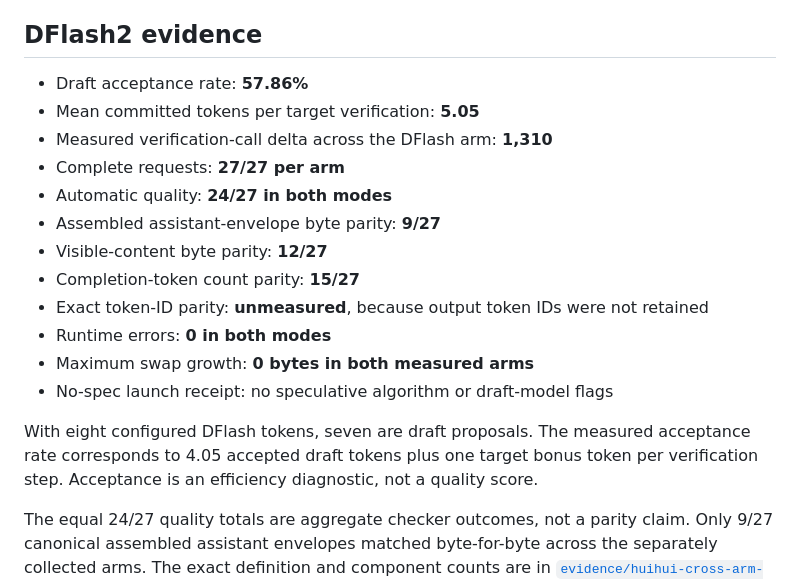
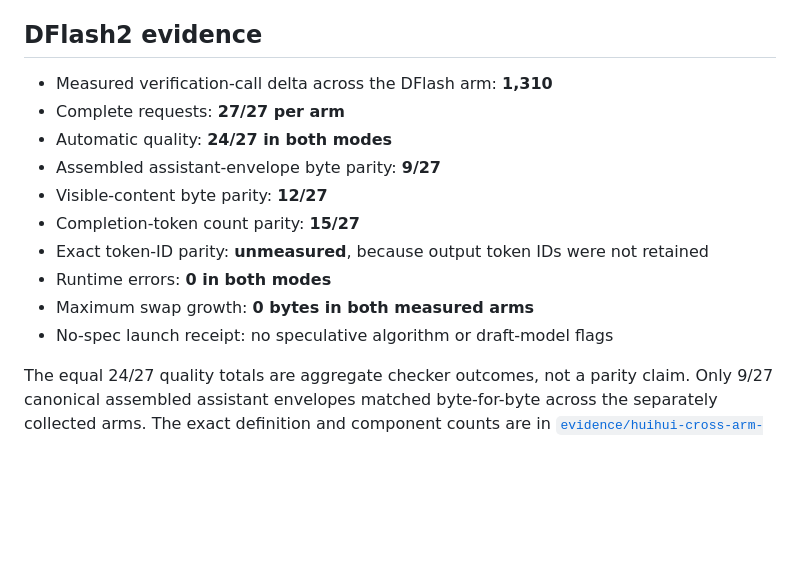
Before and after one commit to sxuff/qwen38-huihui-abliterated-dflash2-dgx-spark, a Markdown page: REPORT.md, the part around the change. Rendered like a GitHub page; blank space fills up the shorter version.

```diff
--- a/REPORT.md
+++ b/REPORT.md
@@ -13,8 +13,6 @@ The no-spec follow-up used the exact qualified image, checkpoint, fixture bytes,
 
 ## DFlash2 evidence
 
-- Draft acceptance rate: **57.86%**
-- Mean committed tokens per target verification: **5.05**
 - Measured verification-call delta across the DFlash arm: **1,310**
 - Complete requests: **27/27 per arm**
 - Automatic quality: **24/27 in both modes**
@@ -25,8 +23,6 @@ The no-spec follow-up used the exact qualified image, checkpoint, fixture bytes,
 - Runtime errors: **0 in both modes**
 - Maximum swap growth: **0 bytes in both measured arms**
 - No-spec launch receipt: no speculative algorithm or draft-model flags
-
-With eight configured DFlash tokens, seven are draft proposals. The measured acceptance rate corresponds to 4.05 accepted draft tokens plus one target bonus token per verification step. Acceptance is an efficiency diagnostic, not a quality score.
 
 The equal 24/27 quality totals are aggregate checker outcomes, not a parity claim. Only 9/27 canonical assembled assistant envelopes matched byte-for-byte across the separately collected arms. The exact definition and component counts are in [`evidence/huihui-cross-arm-parity.json`](evidence/huihui-cross-arm-parity.json).
 
```
Also changed, not shown: README.md (+3 -7 lines), docs/PROTOCOL.md (+1 -1 lines), assets/qwen38-huihui-radixark-result.png, 2 other files.
